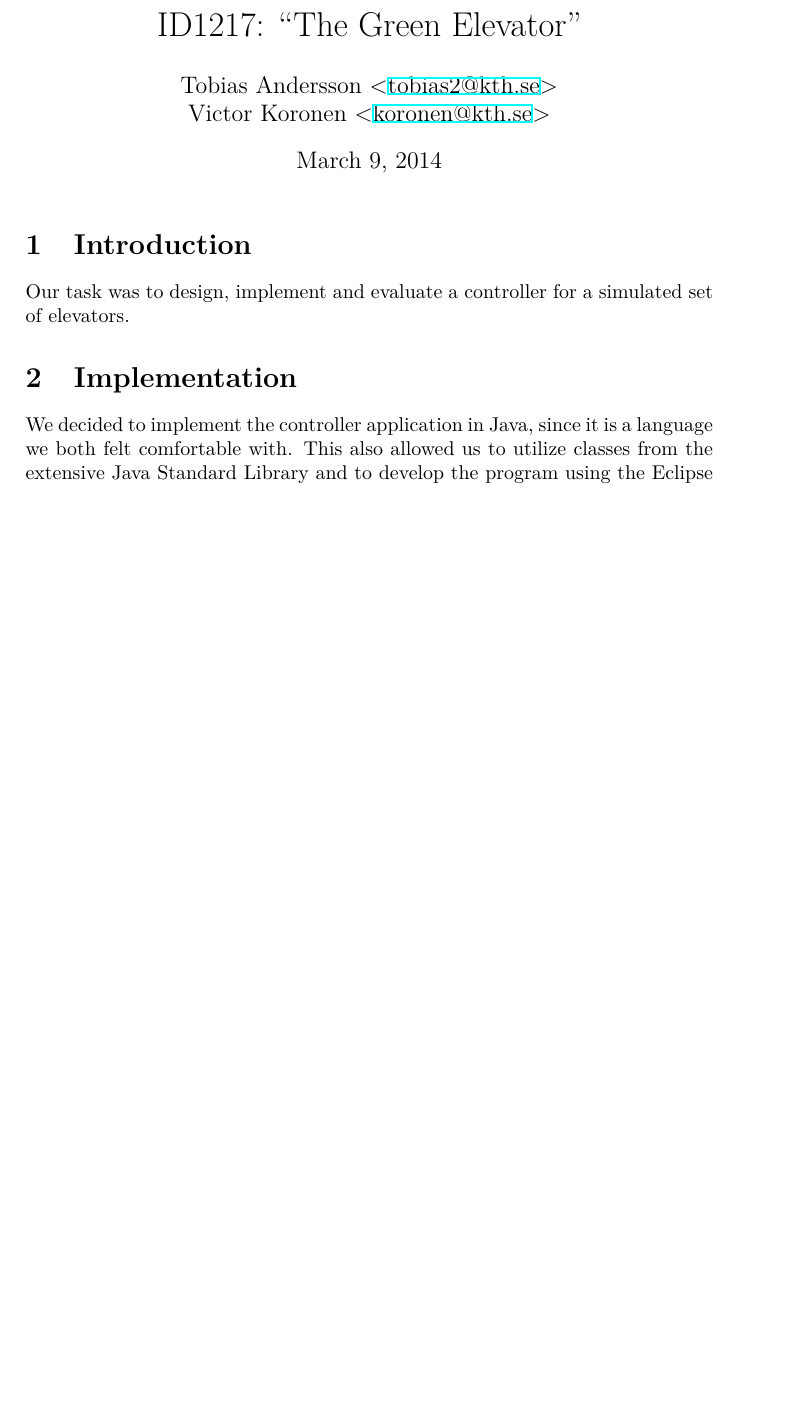
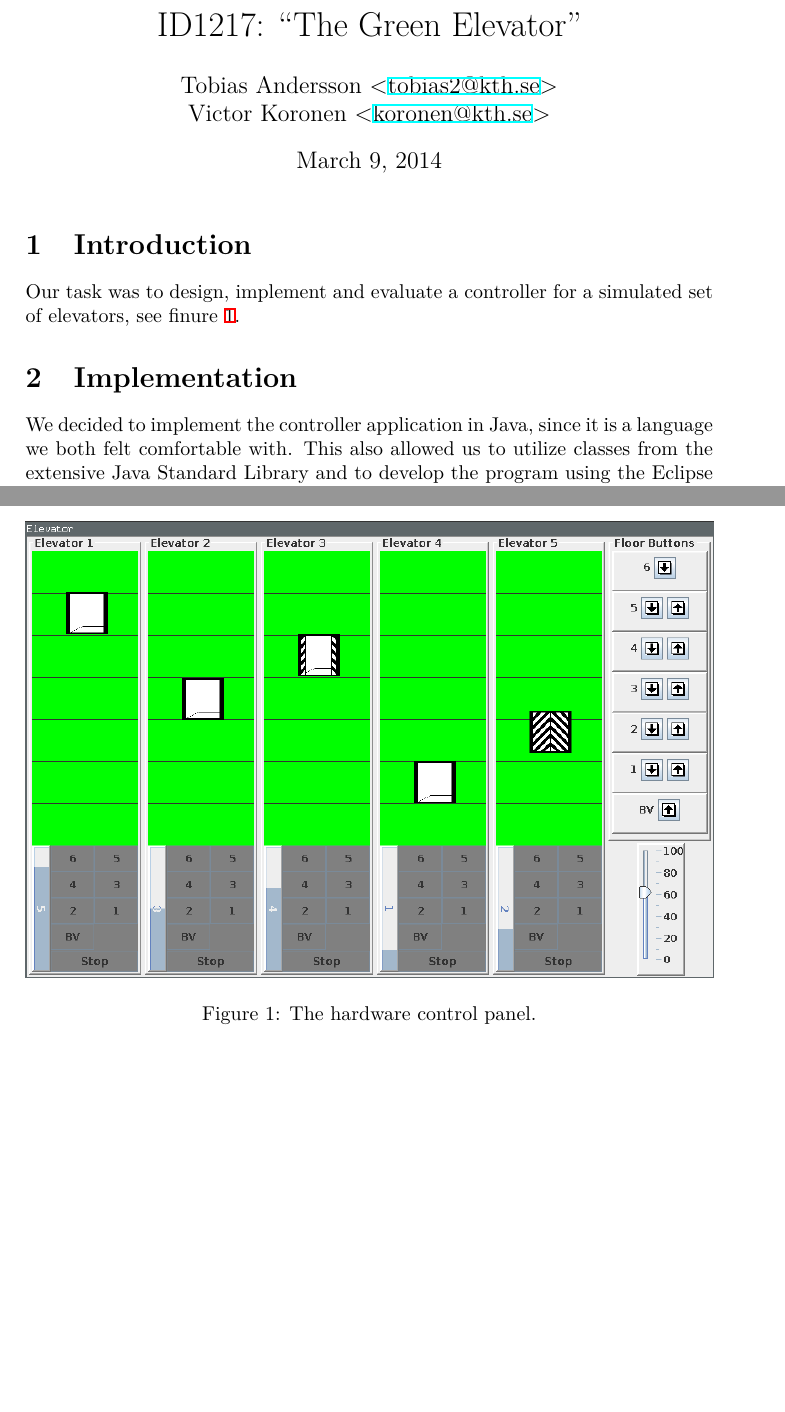
Before and after one commit to tobiasbexelius/pps14project, a LaTeX document (report.tex): part of the page before the commit and two parts of pages 1 and 2 of 2 after it, the two joined at a grey line, cut so that both start at the same text, the shorter picture padded with empty space. Compiled offline with XeLaTeX.

Commit message:
Add an image of the hardware control panel

```diff
--- a/report.tex
+++ b/report.tex
@@ -12,6 +12,8 @@
     pdfcreator = {LaTeX with hyperref package},
     pdfproducer = {pdflatex}
 }
+
+\usepackage{graphicx}
 
 \title{ID1217: ``The Green Elevator''}
 \author{%
@@ -28,7 +30,14 @@
 \section{Introduction}
 
 Our task was to design, implement and evaluate a controller for a simulated set
-of elevators.
+of elevators, see finure \ref{fig:hardware_control_panel}.
+
+\begin{figure}[p]
+    \centering
+    \includegraphics[width=1.0\textwidth]{images/elevators_5_6.png}
+    \caption{The hardware control panel.}
+    \label{fig:hardware_control_panel}
+\end{figure}
 
 \section{Implementation}
 
```
Also changed, not shown: images/elevators_5_6.png (added).
